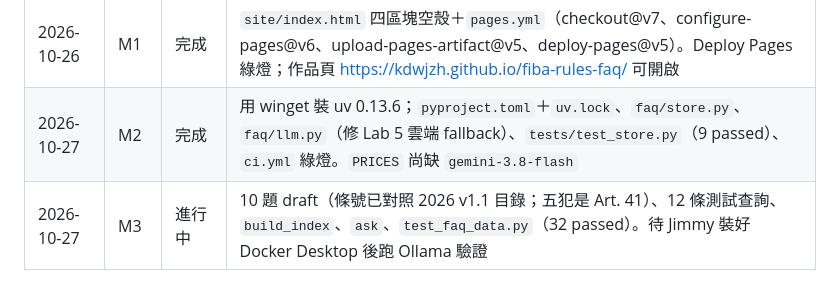
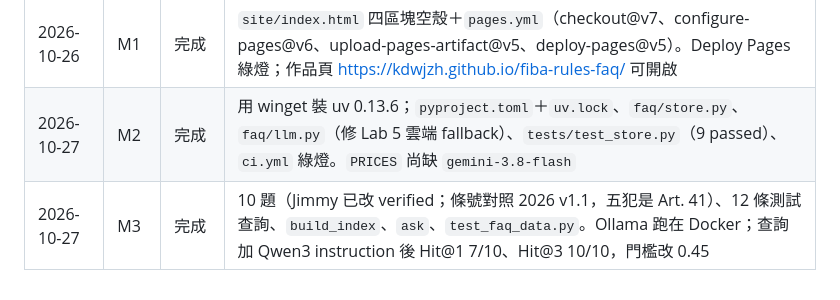
Before and after one commit to kdwjzh/fiba-rules-faq, a Markdown page: CLAUDE.md, the part around the change. Drawn GitHub-style.

```diff
--- a/CLAUDE.md
+++ b/CLAUDE.md
@@ -189,4 +189,4 @@ Claude Code 每完成一個里程碑，把以下內容追加到 `docs/ai-usage-l
 | 2026-10-26 | M0 | 完成 | git init、remote 設好；`.gitignore`／`.gitattributes`／`.env.example`／`docs/ai-usage-log.md` 已 commit。repo 已確認 Public；第一次 push 實際未成功，M1 時一起 push |
 | 2026-10-26 | M1 | 完成 | `site/index.html` 四區塊空殼＋`pages.yml`（checkout@v7、configure-pages@v6、upload-pages-artifact@v5、deploy-pages@v5）。Deploy Pages 綠燈；作品頁 https://kdwjzh.github.io/fiba-rules-faq/ 可開啟 |
 | 2026-10-27 | M2 | 完成 | 用 winget 裝 uv 0.13.6；`pyproject.toml`＋`uv.lock`、`faq/store.py`、`faq/llm.py`（修 Lab 5 雲端 fallback）、`tests/test_store.py`（9 passed）、`ci.yml` 綠燈。`PRICES` 尚缺 `gemini-3.8-flash` |
-| 2026-10-27 | M3 | 進行中 | 10 題 draft（條號已對照 2026 v1.1 目錄；五犯是 Art. 41）、12 條測試查詢、`build_index`、`ask`、`test_faq_data.py`（32 passed）。待 Jimmy 裝好 Docker Desktop 後跑 Ollama 驗證 |
+| 2026-10-27 | M3 | 完成 | 10 題（Jimmy 已改 verified；條號對照 2026 v1.1，五犯是 Art. 41）、12 條測試查詢、`build_index`、`ask`、`test_faq_data.py`。Ollama 跑在 Docker；查詢加 Qwen3 instruction 後 Hit@1 7/10、Hit@3 10/10，門檻改 0.45 |
```
Also changed, not shown: docs/ai-usage-log.md (+5 -1 lines).
